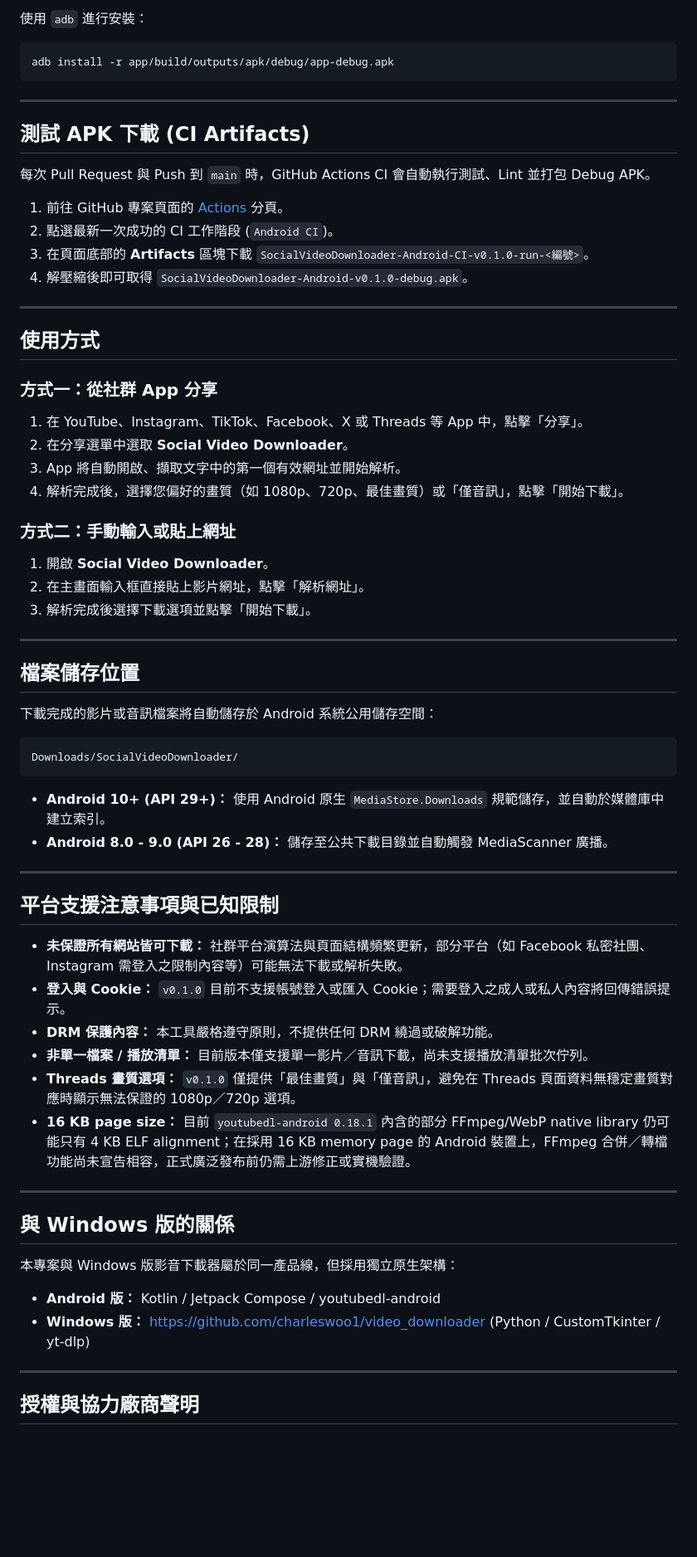
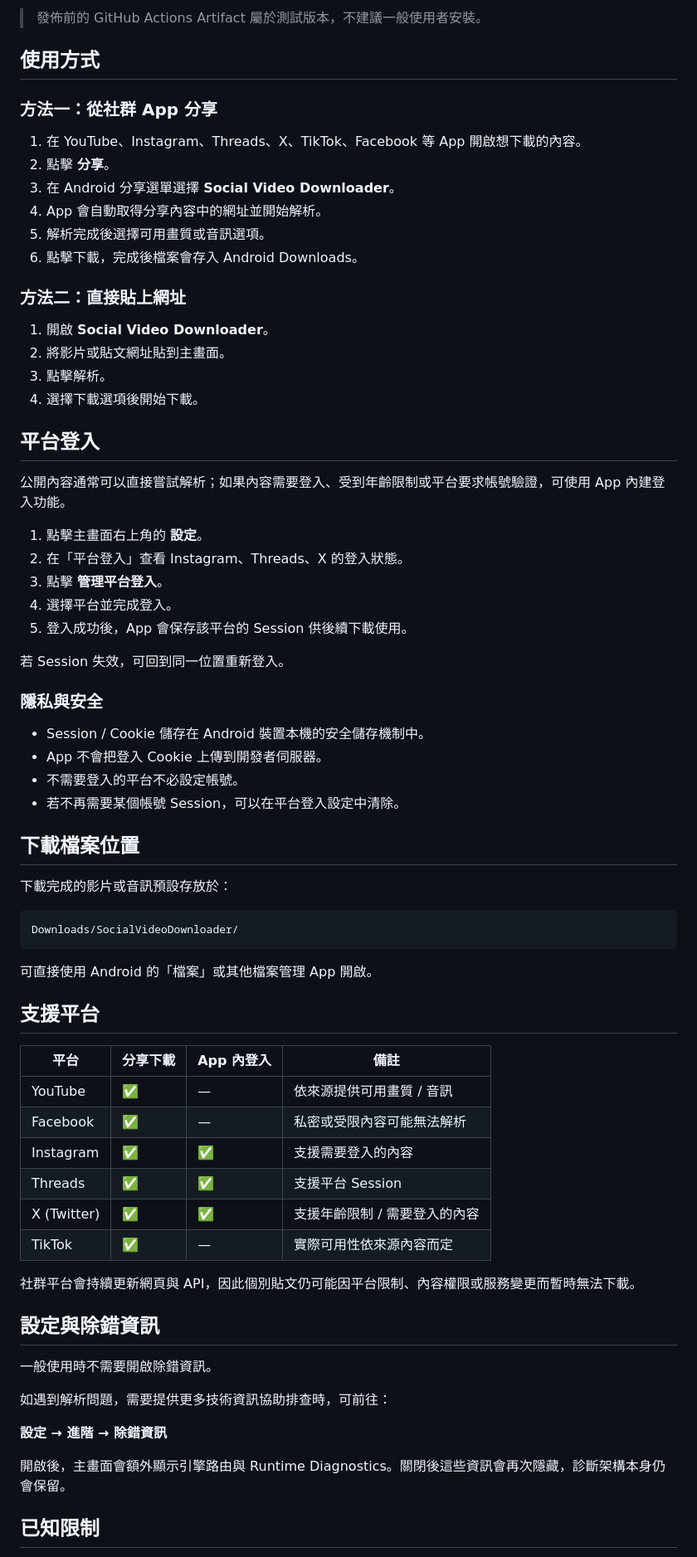
Before and after one commit to charleswoo1/video_downloader_android, a Markdown page: README.md, the part around one of its changes. Shown at 83% size. Rendered like a GitHub page; blank space fills up the shorter version.

Commit message:
docs: rewrite README for end users [skip ci]

````diff
--- a/README.md
+++ b/README.md
@@ -90,69 +33,74 @@ app/build/outputs/apk/debug/app-debug.apk
-使用 `adb` 進行安裝：
-
-```bash
-adb install -r app/build/outputs/apk/debug/app-debug.apk
-```
-
----
-
-## 測試 APK 下載 (CI Artifacts)
-
-每次 Pull Request 與 Push 到 `main` 時，GitHub Actions CI 會自動執行測試、Lint 並打包 Debug APK。
-
-1. 前往 GitHub 專案頁面的 [Actions](https://github.com/charleswoo1/video_downloader_android/actions) 分頁。
-2. 點選最新一次成功的 CI 工作階段 (`Android CI`)。
-3. 在頁面底部的 **Artifacts** 區塊下載 `SocialVideoDownloader-Android-CI-v0.1.0-run-<編號>`。
-4. 解壓縮後即可取得 `SocialVideoDownloader-Android-v0.1.0-debug.apk`。
-
----
+> 發佈前的 GitHub Actions Artifact 屬於測試版本，不建議一般使用者安裝。
 
 ## 使用方式
 
-### 方式一：從社群 App 分享
-1. 在 YouTube、Instagram、TikTok、Facebook、X 或 Threads 等 App 中，點擊「分享」。
-2. 在分享選單中選取 **Social Video Downloader**。
-3. App 將自動開啟、擷取文字中的第一個有效網址並開始解析。
-4. 解析完成後，選擇您偏好的畫質（如 1080p、720p、最佳畫質）或「僅音訊」，點擊「開始下載」。
+### 方法一：從社群 App 分享
 
-### 方式二：手動輸入或貼上網址
+1. 在 YouTube、Instagram、Threads、X、TikTok、Facebook 等 App 開啟想下載的內容。
+2. 點擊 **分享**。
+3. 在 Android 分享選單選擇 **Social Video Downloader**。
+4. App 會自動取得分享內容中的網址並開始解析。
+5. 解析完成後選擇可用畫質或音訊選項。
+6. 點擊下載，完成後檔案會存入 Android Downloads。
+
+### 方法二：直接貼上網址
+
 1. 開啟 **Social Video Downloader**。
-2. 在主畫面輸入框直接貼上影片網址，點擊「解析網址」。
-3. 解析完成後選擇下載選項並點擊「開始下載」。
+2. 將影片或貼文網址貼到主畫面。
+3. 點擊解析。
+4. 選擇下載選項後開始下載。
 
----
+## 平台登入
 
-## 檔案儲存位置
+公開內容通常可以直接嘗試解析；如果內容需要登入、受到年齡限制或平台要求帳號驗證，可使用 App 內建登入功能。
 
-下載完成的影片或音訊檔案將自動儲存於 Android 系統公用儲存空間：
+1. 點擊主畫面右上角的 **設定**。
+2. 在「平台登入」查看 Instagram、Threads、X 的登入狀態。
+3. 點擊 **管理平台登入**。
+4. 選擇平台並完成登入。
+5. 登入成功後，App 會保存該平台的 Session 供後續下載使用。
+
+若 Session 失效，可回到同一位置重新登入。
+
+### 隱私與安全
+
+- Session / Cookie 儲存在 Android 裝置本機的安全儲存機制中。
+- App 不會把登入 Cookie 上傳到開發者伺服器。
+- 不需要登入的平台不必設定帳號。
+- 若不再需要某個帳號 Session，可以在平台登入設定中清除。
+
+## 下載檔案位置
+
+下載完成的影片或音訊預設存放於：
 
 ```text
 Downloads/SocialVideoDownloader/
 ```
 
-- **Android 10+ (API 29+)：** 使用 Android 原生 `MediaStore.Downloads` 規範儲存，並自動於媒體庫中建立索引。
-- **Android 8.0 - 9.0 (API 26 - 28)：** 儲存至公共下載目錄並自動觸發 MediaScanner 廣播。
+可直接使用 Android 的「檔案」或其他檔案管理 App 開啟。
 
----
+## 支援平台
 
-## 平台支援注意事項與已知限制
+| 平台 | 分享下載 | App 內登入 | 備註 |
+| --- | --- | --- | --- |
+| YouTube | ✅ | — | 依來源提供可用畫質 / 音訊 |
+| Facebook | ✅ | — | 私密或受限內容可能無法解析 |
+| Instagram | ✅ | ✅ | 支援需要登入的內容 |
+| Threads | ✅ | ✅ | 支援平台 Session |
+| X (Twitter) | ✅ | ✅ | 支援年齡限制 / 需要登入的內容 |
+| TikTok | ✅ | — | 實際可用性依來源內容而定 |
 
-- **未保證所有網站皆可下載：** 社群平台演算法與頁面結構頻繁更新，部分平台（如 Facebook 私密社團、Instagram 需登入之限制內容等）可能無法下載或解析失敗。
-- **登入與 Cookie：** `v0.1.0` 目前不支援帳號登入或匯入 Cookie；需要登入之成人或私人內容將回傳錯誤提示。
-- **DRM 保護內容：** 本工具嚴格遵守原則，不提供任何 DRM 繞過或破解功能。
-- **非單一檔案 / 播放清單：** 目前版本僅支援單一影片／音訊下載，尚未支援播放清單批次佇列。
-- **Threads 畫質選項：** `v0.1.0` 僅提供「最佳畫質」與「僅音訊」，避免在 Threads 頁面資料無穩定畫質對應時顯示無法保證的 1080p／720p 選項。
-- **16 KB page size：** 目前 `youtubedl-android 0.18.1` 內含的部分 FFmpeg/WebP native library 仍可能只有 4 KB ELF alignment；在採用 16 KB memory page 的 Android 裝置上，FFmpeg 合併／轉檔功能尚未宣告相容，正式廣泛發布前仍需上游修正或實機驗證。
+社群平台會持續更新網頁與 API，因此個別貼文仍可能因平台限制、內容權限或服務變更而暫時無法下載。
 
----
+## 設定與除錯資訊
 
-## 與 Windows 版的關係
+一般使用時不需要開啟除錯資訊。
 
-本專案與 Windows 版影音下載器屬於同一產品線，但採用獨立原生架構：
+如遇到解析問題，需要提供更多技術資訊協助排查時，可前往：
 
-- **Android 版：** Kotlin / Jetpack Compose / youtubedl-android
-- **Windows 版：** https://github.com/charleswoo1/video_downloader (Python / CustomTkinter / yt-dlp)
+**設定 → 進階 → 除錯資訊**
 
----
+開啟後，主畫面會額外顯示引擎路由與 Runtime Diagnostics。關閉後這些資訊會再次隱藏，診斷架構本身仍會保留。
 
-## 授權與協力廠商聲明
+## 已知限制
 
````
Also changed, not shown: other parts of README.md (+65 -83 lines).
